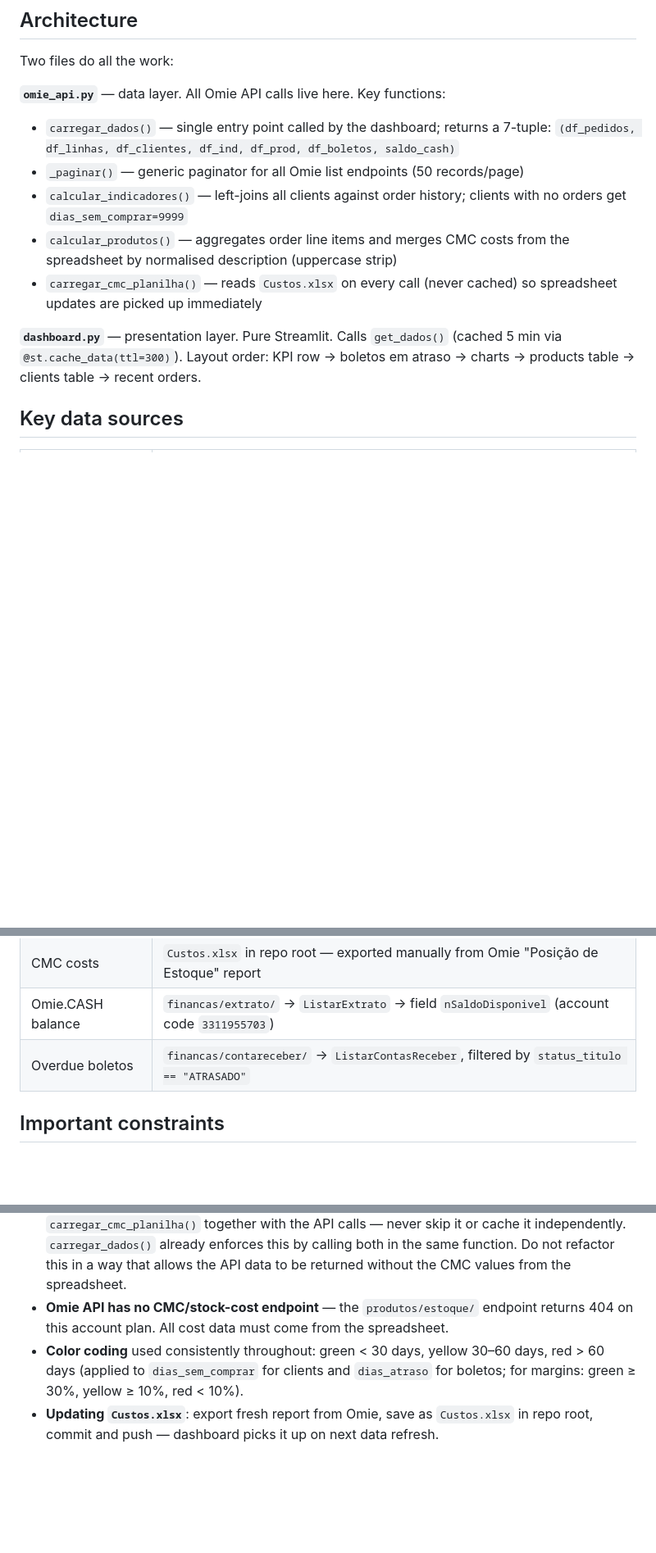
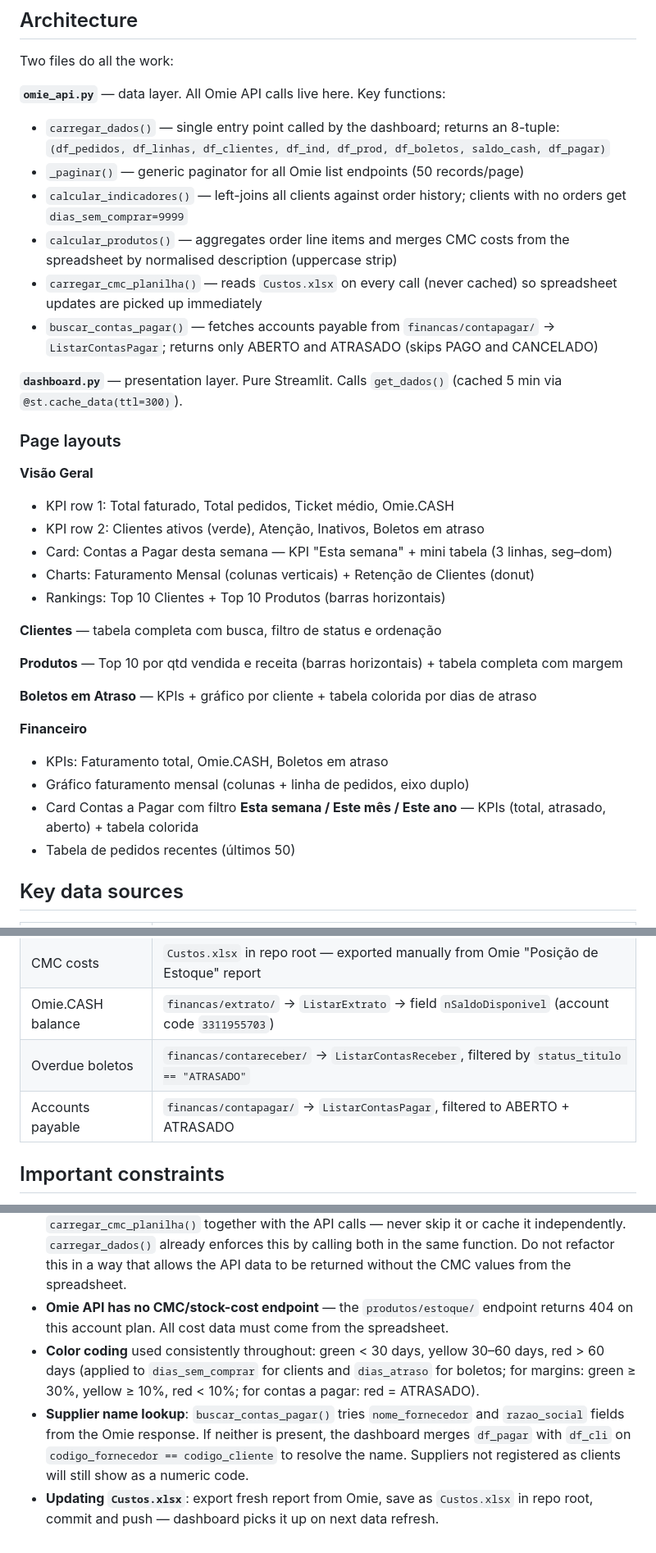
Before and after one commit to OrlandoDank/dashboard-vendas-sg, a Markdown page: CLAUDE.md, 3 parts joined by grey strips. Shown at 82% size. Drawn GitHub-style; blank space fills up the shorter version.

Commit message:
Atualiza CLAUDE.md com arquitetura atual do dashboard
- carregar_dados() agora retorna 8-tupla (inclui df_pagar)
- Documenta buscar_contas_pagar() e logica de nome do fornecedor
- Detalha layout de cada pagina: Visao Geral, Clientes, Produtos, Boletos, Financeiro
- Adiciona fonte "contas a pagar" na tabela de data sources
- Atualiza color coding para incluir contas a pagar

Co-Authored-By: Claude Sonnet 4.6 <noreply@anthropic.com>

```diff
--- a/CLAUDE.md
+++ b/CLAUDE.md
@@ -38,13 +38,35 @@ Streamlit Cloud auto-redeploys within ~2 minutes of a push to `master`.
 Two files do all the work:
 
 **`omie_api.py`** — data layer. All Omie API calls live here. Key functions:
-- `carregar_dados()` — single entry point called by the dashboard; returns a 7-tuple: `(df_pedidos, df_linhas, df_clientes, df_ind, df_prod, df_boletos, saldo_cash)`
+- `carregar_dados()` — single entry point called by the dashboard; returns an 8-tuple: `(df_pedidos, df_linhas, df_clientes, df_ind, df_prod, df_boletos, saldo_cash, df_pagar)`
 - `_paginar()` — generic paginator for all Omie list endpoints (50 records/page)
 - `calcular_indicadores()` — left-joins all clients against order history; clients with no orders get `dias_sem_comprar=9999`
 - `calcular_produtos()` — aggregates order line items and merges CMC costs from the spreadsheet by normalised description (uppercase strip)
 - `carregar_cmc_planilha()` — reads `Custos.xlsx` on every call (never cached) so spreadsheet updates are picked up immediately
+- `buscar_contas_pagar()` — fetches accounts payable from `financas/contapagar/` → `ListarContasPagar`; returns only ABERTO and ATRASADO (skips PAGO and CANCELADO)
 
-**`dashboard.py`** — presentation layer. Pure Streamlit. Calls `get_dados()` (cached 5 min via `@st.cache_data(ttl=300)`). Layout order: KPI row → boletos em atraso → charts → products table → clients table → recent orders.
+**`dashboard.py`** — presentation layer. Pure Streamlit. Calls `get_dados()` (cached 5 min via `@st.cache_data(ttl=300)`).
+
+### Page layouts
+
+**Visão Geral**
+- KPI row 1: Total faturado, Total pedidos, Ticket médio, Omie.CASH
+- KPI row 2: Clientes ativos (verde), Atenção, Inativos, Boletos em atraso
+- Card: Contas a Pagar desta semana — KPI "Esta semana" + mini tabela (3 linhas, seg–dom)
+- Charts: Faturamento Mensal (colunas verticais) + Retenção de Clientes (donut)
+- Rankings: Top 10 Clientes + Top 10 Produtos (barras horizontais)
+
+**Clientes** — tabela completa com busca, filtro de status e ordenação
+
+**Produtos** — Top 10 por qtd vendida e receita (barras horizontais) + tabela completa com margem
+
+**Boletos em Atraso** — KPIs + gráfico por cliente + tabela colorida por dias de atraso
+
+**Financeiro**
+- KPIs: Faturamento total, Omie.CASH, Boletos em atraso
+- Gráfico faturamento mensal (colunas + linha de pedidos, eixo duplo)
+- Card Contas a Pagar com filtro **Esta semana / Este mês / Este ano** — KPIs (total, atrasado, aberto) + tabela colorida
+- Tabela de pedidos recentes (últimos 50)
 
 ## Key data sources
 
@@ -54,11 +76,13 @@ Two files do all the work:
 | CMC costs | `Custos.xlsx` in repo root — exported manually from Omie "Posição de Estoque" report |
 | Omie.CASH balance | `financas/extrato/` → `ListarExtrato` → field `nSaldoDisponivel` (account code `3311955703`) |
 | Overdue boletos | `financas/contareceber/` → `ListarContasReceber`, filtered by `status_titulo == "ATRASADO"` |
+| Accounts payable | `financas/contapagar/` → `ListarContasPagar`, filtered to ABERTO + ATRASADO |
 
 ## Important constraints
 
 - **CMC matching**: product descriptions from the API are matched against the spreadsheet by normalised uppercase description. Format in spreadsheet is `"CODE - DESCRIPTION (UNIT)"` — the regex `^\S+\s*-\s*(.+?)\s*\(\w+\)$` extracts the description part. If a product's margin shows `—`, its description doesn't match any row in `Custos.xlsx`.
 - **CMC must always be read alongside the Omie API**: every data refresh must call `carregar_cmc_planilha()` together with the API calls — never skip it or cache it independently. `carregar_dados()` already enforces this by calling both in the same function. Do not refactor this in a way that allows the API data to be returned without the CMC values from the spreadsheet.
 - **Omie API has no CMC/stock-cost endpoint** — the `produtos/estoque/` endpoint returns 404 on this account plan. All cost data must come from the spreadsheet.
-- **Color coding** used consistently throughout: green < 30 days, yellow 30–60 days, red > 60 days (applied to `dias_sem_comprar` for clients and `dias_atraso` for boletos; for margins: green ≥ 30%, yellow ≥ 10%, red < 10%).
+- **Color coding** used consistently throughout: green < 30 days, yellow 30–60 days, red > 60 days (applied to `dias_sem_comprar` for clients and `dias_atraso` for boletos; for margins: green ≥ 30%, yellow ≥ 10%, red < 10%; for contas a pagar: red = ATRASADO).
+- **Supplier name lookup**: `buscar_contas_pagar()` tries `nome_fornecedor` and `razao_social` fields from the Omie response. If neither is present, the dashboard merges `df_pagar` with `df_cli` on `codigo_fornecedor == codigo_cliente` to resolve the name. Suppliers not registered as clients will still show as a numeric code.
 - **Updating `Custos.xlsx`**: export fresh report from Omie, save as `Custos.xlsx` in repo root, commit and push — dashboard picks it up on next data refresh.
```
